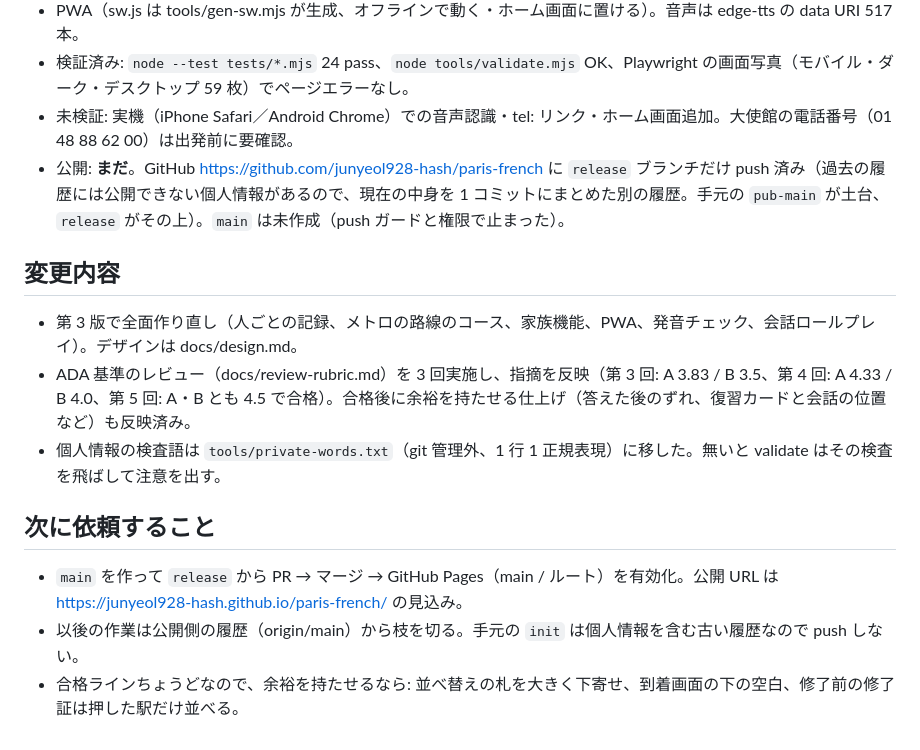
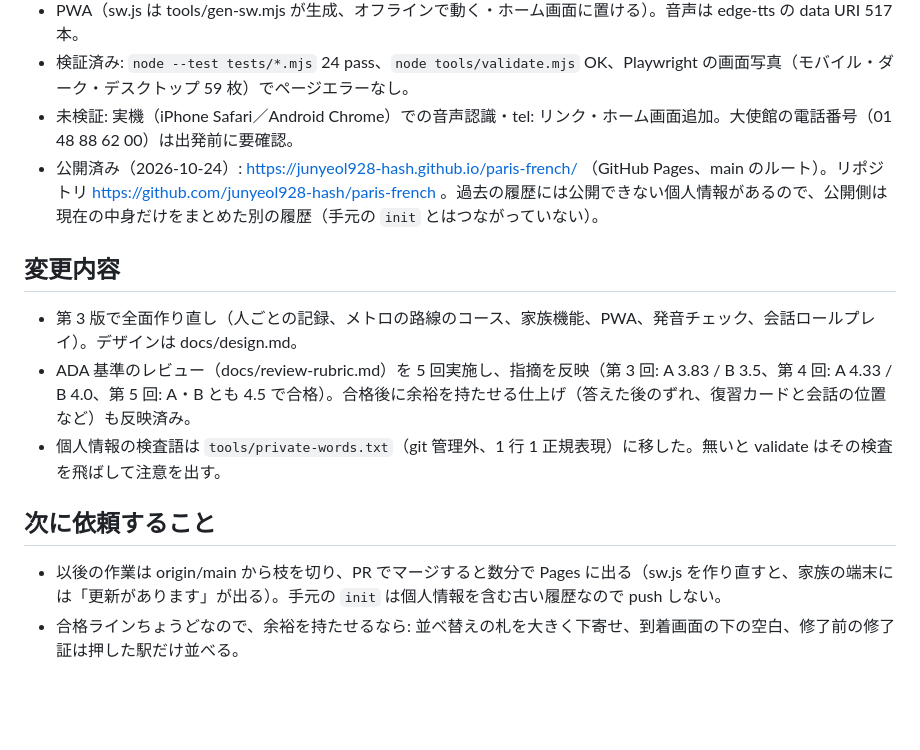
Before and after one commit to junyeol928-hash/paris-french, a Markdown page: docs/handoff.md, the part around the change. GitHub-like rendering; blank space fills up the shorter version.

Commit message:
引き継ぎメモに公開 URL と、以後の作業の進め方を書く
Co-Authored-By: Claude Opus 5.5 <noreply@anthropic.com>

```diff
--- a/docs/handoff.md
+++ b/docs/handoff.md
@@ -7,14 +7,13 @@
 - PWA（sw.js は tools/gen-sw.mjs が生成、オフラインで動く・ホーム画面に置ける）。音声は edge-tts の data URI 517 本。
 - 検証済み: `node --test tests/*.mjs` 24 pass、`node tools/validate.mjs` OK、Playwright の画面写真（モバイル・ダーク・デスクトップ 59 枚）でページエラーなし。
 - 未検証: 実機（iPhone Safari／Android Chrome）での音声認識・tel: リンク・ホーム画面追加。大使館の電話番号（01 48 88 62 00）は出発前に要確認。
-- 公開: **まだ**。GitHub https://github.com/junyeol928-hash/paris-french に `release` ブランチだけ push 済み（過去の履歴には公開できない個人情報があるので、現在の中身を 1 コミットにまとめた別の履歴。手元の `pub-main` が土台、`release` がその上）。`main` は未作成（push ガードと権限で止まった）。
+- 公開済み（2026-10-24）: https://junyeol928-hash.github.io/paris-french/ （GitHub Pages、main のルート）。リポジトリ https://github.com/junyeol928-hash/paris-french 。過去の履歴には公開できない個人情報があるので、公開側は現在の中身だけをまとめた別の履歴（手元の `init` とはつながっていない）。
 
 ## 変更内容
 - 第 3 版で全面作り直し（人ごとの記録、メトロの路線のコース、家族機能、PWA、発音チェック、会話ロールプレイ）。デザインは docs/design.md。
-- ADA 基準のレビュー（docs/review-rubric.md）を 3 回実施し、指摘を反映（第 3 回: A 3.83 / B 3.5、第 4 回: A 4.33 / B 4.0、第 5 回: A・B とも 4.5 で合格）。合格後に余裕を持たせる仕上げ（答えた後のずれ、復習カードと会話の位置など）も反映済み。
+- ADA 基準のレビュー（docs/review-rubric.md）を 5 回実施し、指摘を反映（第 3 回: A 3.83 / B 3.5、第 4 回: A 4.33 / B 4.0、第 5 回: A・B とも 4.5 で合格）。合格後に余裕を持たせる仕上げ（答えた後のずれ、復習カードと会話の位置など）も反映済み。
 - 個人情報の検査語は `tools/private-words.txt`（git 管理外、1 行 1 正規表現）に移した。無いと validate はその検査を飛ばして注意を出す。
 
 ## 次に依頼すること
-- `main` を作って `release` から PR → マージ → GitHub Pages（main / ルート）を有効化。公開 URL は https://junyeol928-hash.github.io/paris-french/ の見込み。
-- 以後の作業は公開側の履歴（origin/main）から枝を切る。手元の `init` は個人情報を含む古い履歴なので push しない。
+- 以後の作業は origin/main から枝を切り、PR でマージすると数分で Pages に出る（sw.js を作り直すと、家族の端末には「更新があります」が出る）。手元の `init` は個人情報を含む古い履歴なので push しない。
 - 合格ラインちょうどなので、余裕を持たせるなら: 並べ替えの札を大きく下寄せ、到着画面の下の空白、修了前の修了証は押した駅だけ並べる。
```
